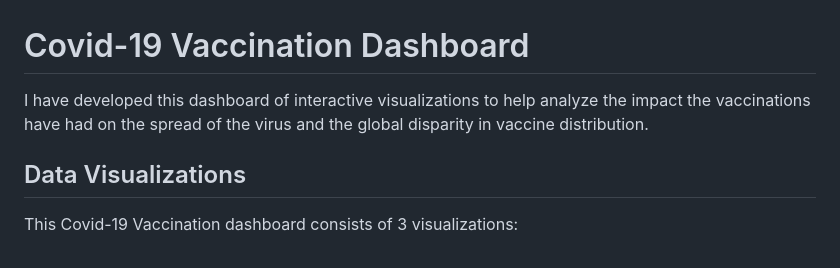
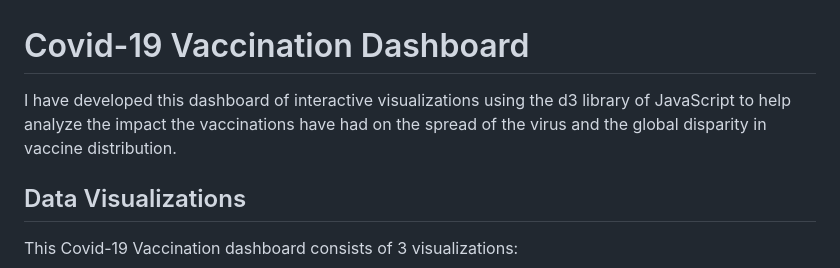
Before and after one commit to LakshmiThandayaan/Covid-19-Vaccinations, a Markdown page: README.md, the part around the change. Drawn GitHub-style.

```diff
--- a/README.md
+++ b/README.md
@@ -1,6 +1,6 @@
 # Covid-19 Vaccination Dashboard
 
-I have developed this dashboard of interactive visualizations to help analyze the impact the vaccinations have had
+I have developed this dashboard of interactive visualizations using the d3 library of JavaScript to help analyze the impact the vaccinations have had
 on the spread of the virus and the global disparity in vaccine distribution.
 
 ## Data Visualizations
```
